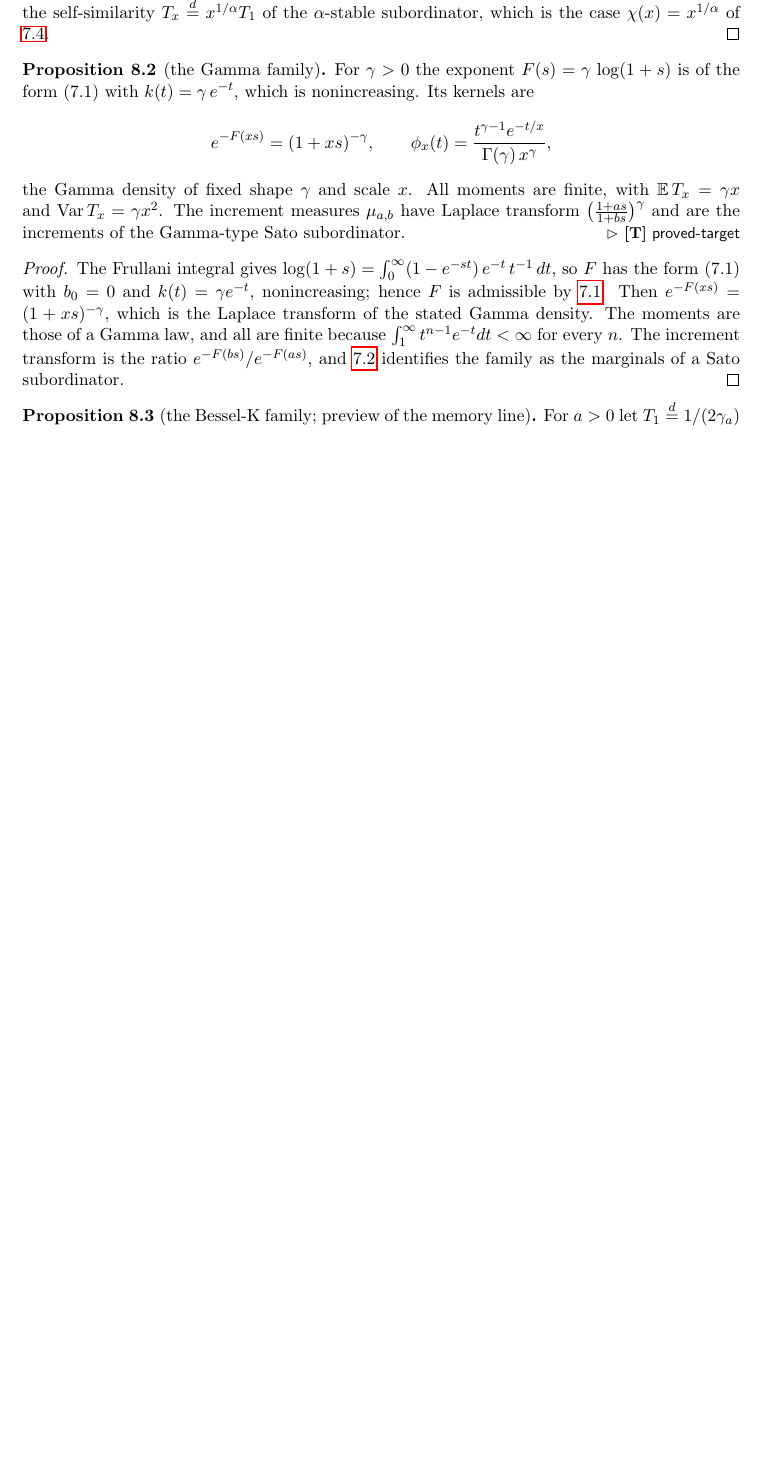
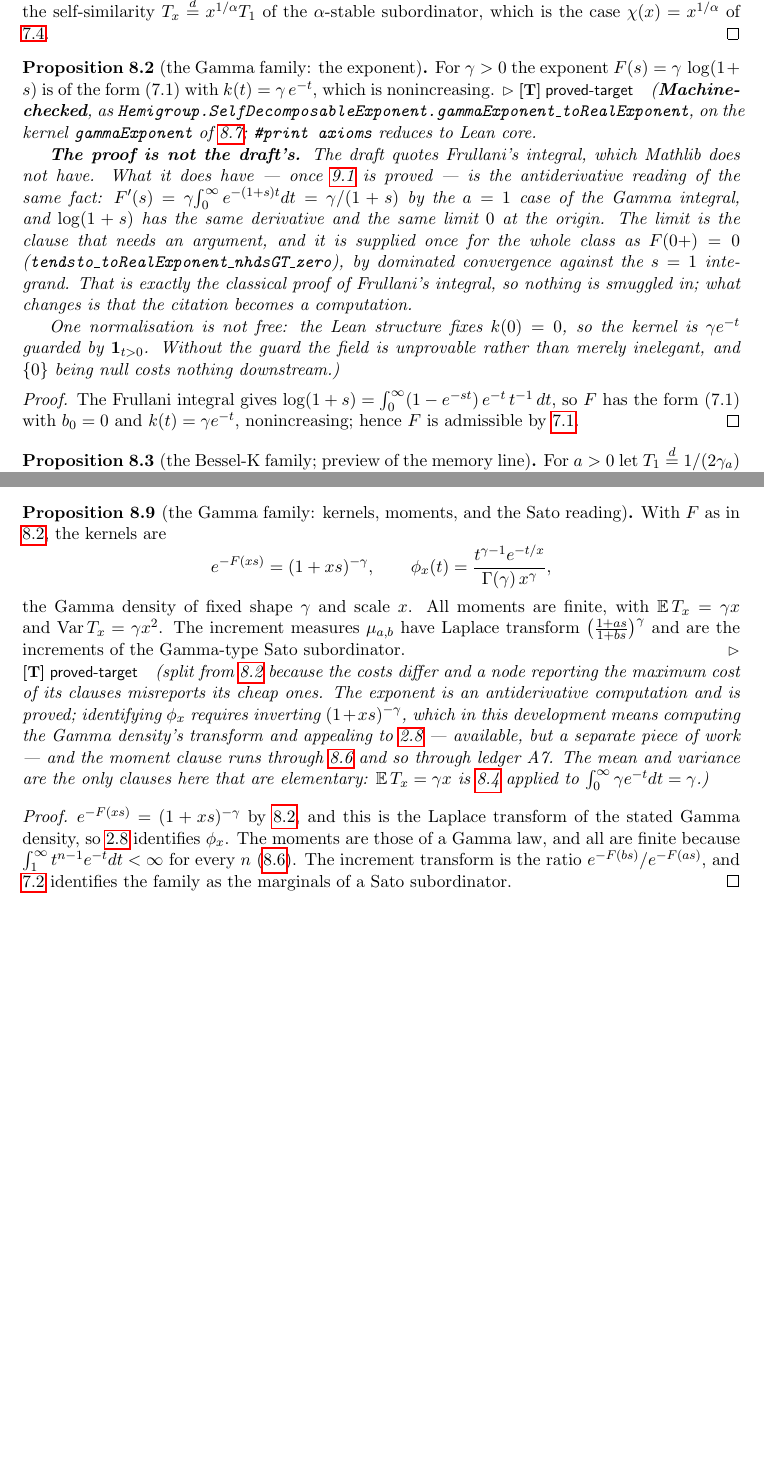
Before and after one commit to danielfagerstrom/hemigroup-causal-scale-space-kernels, a LaTeX thesis (blueprint/src/print.tex, which reads blueprint/src/parts/08-examples-moments.tex): part of page 27 of 49 before the commit and two parts of pages 27 and 30 of 49 after it, the two joined at a grey line, cut so that both start at the same text, the shorter picture padded with empty space. Compiled offline with pdfLaTeX.

Commit message:
prop:gamma-family is proved, and the citation becomes a computation
F(s) = gamma * log(1+s) for k(t) = gamma * e^{-t}. The draft quotes Frullani's
integral, which Mathlib does not have. What it does have, once lem:memory-kernel is
proved, is the antiderivative reading of the same fact: F'(s) = gamma/(1+s) by the
a = 1 case of the Gamma integral, and log(1+s) has the same derivative and the same
limit 0 at the origin. That is the classical proof of Frullani, so nothing is
smuggled in -- what changes is that a citation becomes a computation.

The limit is the clause that needed an argument, and it is now supplied once for the
whole class: tendsto_toRealExponent_nhdsGT_zero, F(0+) = 0, by dominated convergence
against the s = 1 integrand. That is the BF-zero clause of the class, so it is worth
having on its own account and not only as a constant of integration. With it,
eq_of_hasDerivAt_of_tendsto_zero reduces any closed form to a derivative computation
-- which is what the stable family will use next, at Gamma-integral exponent 1-alpha
rather than 1.

Example 8.2 splits. The exponent is proved; identifying phi_x needs a Laplace
inversion and the moments run through ledger A7. Narrowed in place, with kernels,
moments and the Sato reading appended as prop:gamma-kernels (8.9).

Co-Authored-By: Claude Opus 5 (1M context) <noreply@anthropic.com>

```diff
--- a/blueprint/src/parts/08-examples-moments.tex
+++ b/blueprint/src/parts/08-examples-moments.tex
@@ -47,30 +47,41 @@ $\chi(x) = x^{1/\alpha}$ of \ref{cor:semigroup-case}.
 \end{proof}
 
 % draft: Example 8.2
-\begin{proposition}[the Gamma family]\label{prop:gamma-family}
-\uses{lem:selfdecomposable-exponents,thm:main-characterization,rem:sato-reading}
+% THE SPLIT (2026-08-11). The draft's Example 8.2 states the exponent, the kernels, the moments
+% and the Sato reading in one item. Their costs differ: the exponent is an antiderivative
+% computation and is now proved; the kernels need a Laplace inversion and the moments need
+% \ledger{A7}. Narrowed here to the exponent, with the rest appended as 8.9.
+\begin{proposition}[the Gamma family: the exponent]\label{prop:gamma-family}
+\uses{lem:selfdecomposable-exponents,prop:admissibility-criterion,lem:memory-kernel}
+\lean{Hemigroup.SelfDecomposableExponent.gammaExponent_toRealExponent}\leanok
 For $\gamma > 0$ the exponent $F(s) = \gamma\,\log(1 + s)$ is of the form (7.1) with
-$k(t) = \gamma\, e^{-t}$, which is nonincreasing. Its kernels are
-\[
-  e^{-F(xs)} = (1 + x s)^{-\gamma}, \qquad
-  \phi_x(t) = \frac{t^{\gamma - 1} e^{-t/x}}{\Gamma(\gamma)\, x^{\gamma}},
-\]
-the Gamma density of fixed shape $\gamma$ and scale $x$. All moments are finite, with
-$\Ex\,T_x = \gamma x$ and $\operatorname{Var} T_x = \gamma x^2$. The increment measures
-$\mu_{a,b}$ have Laplace transform $\bigl(\tfrac{1 + as}{1 + bs}\bigr)^{\gamma}$ and are the
-increments of the Gamma-type Sato subordinator.
-\statusT
+$k(t) = \gamma\, e^{-t}$, which is nonincreasing.
+\statusT\quad\emph{(\textbf{Machine-checked}, as
+\texttt{Hemigroup.SelfDecomposableExponent.gammaExponent\_toRealExponent}, on the kernel
+\texttt{gammaExponent} of \ref{prop:admissibility-criterion}; \texttt{\#print axioms} reduces to
+Lean core.}
+
+\emph{\textbf{The proof is not the draft's.} The draft quotes Frullani's integral, which Mathlib
+does not have. What it does have --- once \ref{lem:memory-kernel} is proved --- is the
+antiderivative reading of the same fact: $F' (s) = \gamma\!\int_0^\infty e^{-(1+s)t}dt =
+\gamma/(1+s)$ by the $a=1$ case of the Gamma integral, and $\log(1+s)$ has the same derivative
+and the same limit $0$ at the origin. The limit is the clause that needs an argument, and it is
+supplied once for the whole class as $F(0{+}) = 0$
+(\texttt{tendsto\_toRealExponent\_nhdsGT\_zero}), by dominated convergence against the $s=1$
+integrand. That is exactly the classical proof of Frullani's integral, so nothing is smuggled in;
+what changes is that the citation becomes a computation.}
+
+\emph{One normalisation is not free: the Lean structure fixes $k(0) = 0$, so the kernel is
+$\gamma e^{-t}$ guarded by $\mathbf{1}_{t>0}$. Without the guard the field is unprovable rather
+than merely inelegant, and $\{0\}$ being null costs nothing downstream.)}
 \end{proposition}
 
 \begin{proof}
+\leanok
 The Frullani integral gives
 $\log(1+s) = \int_0^\infty (1 - e^{-st})\,e^{-t}\,t^{-1}\,dt$, so $F$ has the form (7.1) with
 $b_0 = 0$ and $k(t) = \gamma e^{-t}$, nonincreasing; hence $F$ is admissible by
-\ref{lem:selfdecomposable-exponents}. Then $e^{-F(xs)} = (1+xs)^{-\gamma}$, which is the
-Laplace transform of the stated Gamma density. The moments are those of a Gamma law, and all
-are finite because $\int_1^\infty t^{n-1}e^{-t}dt < \infty$ for every $n$. The increment
-transform is the ratio $e^{-F(bs)}/e^{-F(as)}$, and \ref{rem:sato-reading} identifies the
-family as the marginals of a Sato subordinator.
+\ref{lem:selfdecomposable-exponents}.
 \end{proof}
 
 % draft: Example 8.3
@@ -262,3 +273,35 @@ Take $s = 1$ in (7.1), so that $\int_0^\infty (1 - e^{-t})k(t)t^{-1}dt < \infty$
 $1 - e^{-t} \ge t/(1+t)$, so the integrand is at least $k(t)/(1+t)$. On $(0,1]$ that is at least
 $k(t)/2$, and on $(1,\infty)$ it is at least $k(t)/(2t)$; both claims follow.
 \end{proof}
+
+% additive: not in the draft. The clauses split out of Example 8.2 on 2026-08-11, when the
+% exponent was proved and these were not. Numbered 8.9, a number the draft does not use.
+\begin{proposition}[the Gamma family: kernels, moments, and the Sato reading]\label{prop:gamma-kernels}
+\uses{prop:gamma-family,thm:main-characterization,rem:sato-reading,prop:moment-criterion}
+With $F$ as in \ref{prop:gamma-family}, the kernels are
+\[
+  e^{-F(xs)} = (1 + x s)^{-\gamma}, \qquad
+  \phi_x(t) = \frac{t^{\gamma - 1} e^{-t/x}}{\Gamma(\gamma)\, x^{\gamma}},
+\]
+the Gamma density of fixed shape $\gamma$ and scale $x$. All moments are finite, with
+$\Ex\,T_x = \gamma x$ and $\operatorname{Var} T_x = \gamma x^2$. The increment measures
+$\mu_{a,b}$ have Laplace transform $\bigl(\tfrac{1 + as}{1 + bs}\bigr)^{\gamma}$ and are the
+increments of the Gamma-type Sato subordinator.
+\statusT\quad\emph{(split from \ref{prop:gamma-family} because the costs differ and a node
+reporting the maximum cost of its clauses misreports its cheap ones. The exponent is an
+antiderivative computation and is proved; identifying $\phi_x$ requires inverting
+$(1+xs)^{-\gamma}$, which in this development means computing the Gamma density's transform and
+appealing to \ref{prop:laplace-uniqueness-causal} --- available, but a separate piece of work ---
+and the moment clause runs through \ref{prop:moment-criterion} and so through \ledger{A7}.
+The mean and variance are the only clauses here that are elementary: $\Ex\,T_x = \gamma x$ is
+\ref{prop:moments} applied to $\int_0^\infty \gamma e^{-t}dt = \gamma$.)}
+\end{proposition}
+
+\begin{proof}
+$e^{-F(xs)} = (1+xs)^{-\gamma}$ by \ref{prop:gamma-family}, and this is the Laplace transform of
+the stated Gamma density, so \ref{prop:laplace-uniqueness-causal} identifies $\phi_x$. The
+moments are those of a Gamma law, and all are finite because
+$\int_1^\infty t^{n-1}e^{-t}dt < \infty$ for every $n$ (\ref{prop:moment-criterion}). The
+increment transform is the ratio $e^{-F(bs)}/e^{-F(as)}$, and \ref{rem:sato-reading} identifies
+the family as the marginals of a Sato subordinator.
+\end{proof}
```
Also changed, not shown: 4 other files.
